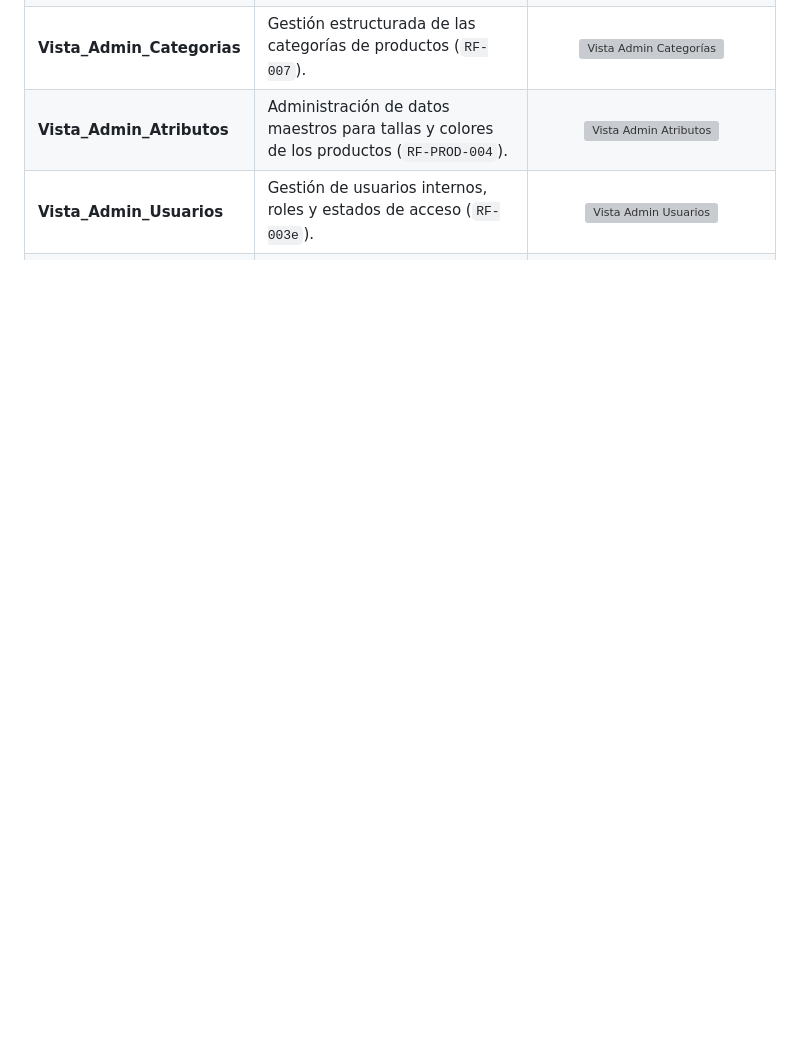
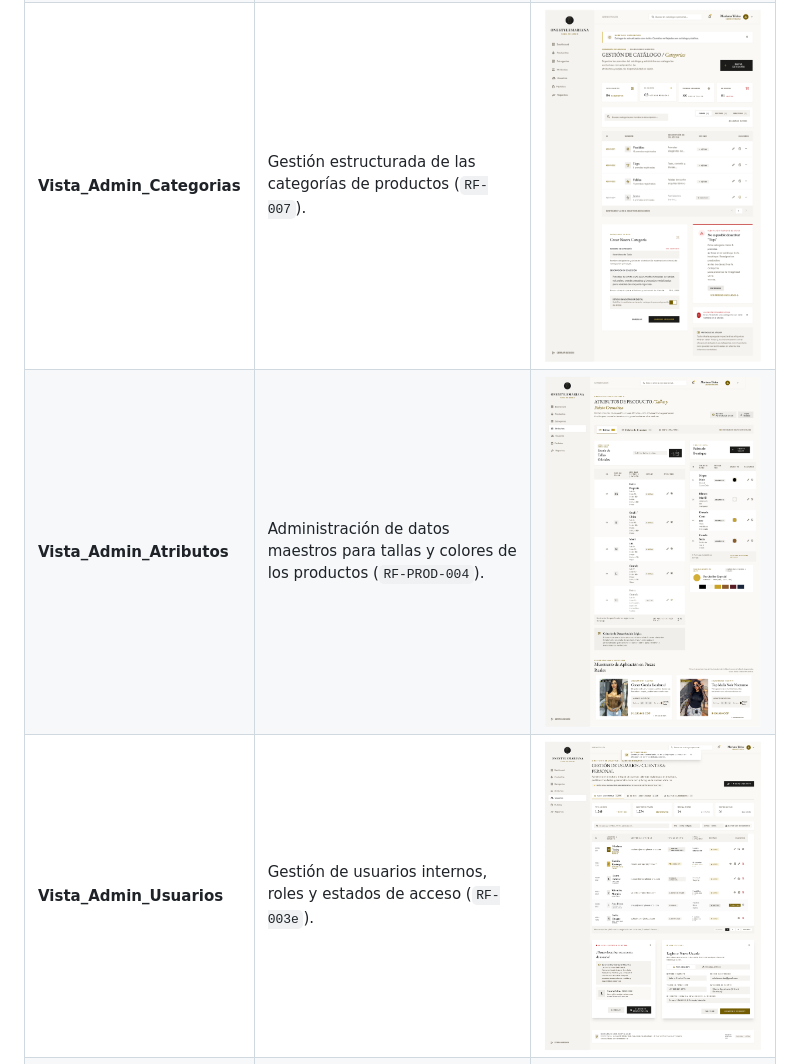
Before and after one commit to holo-t-leds/Concepto-OneStyle-Mariana, a Markdown page: README.md, the part around the change. Rendered like a GitHub page; blank space fills up the shorter version; grey boxes are pictures that could not be loaded.

Commit message:
Update admin views images in README

```diff
--- a/README.md
+++ b/README.md
@@ -75,9 +75,9 @@ El diseño UI/UX del sistema se encuentra disponible para su navegación interac
 | **Página de Error (404)** | Manejo de rutas inexistentes (`RNF-003`). | ![Página de Error (404)](<docs/mockups/404(1).png>) |
 | **Vista_Admin_OMS** | Gestión y trazabilidad del ciclo de vida de los pedidos (`RF-012`). | ![Vista Admin OMS](<docs/mockups/Vista_Admin_OMS – Gestión de pedidos.png>) |
 | **Vista_Admin_Inventario** | Administración CRUD de productos y control del stock disponible (`RF-004, RF-004b, RF-004c, RF-004d, RF-006, RF-PROD-005`). | ![Vista Admin Inventario](<docs/mockups/Vista_Admin_Inventario – Gestión de productos e inventario.png>) |
-| **Vista_Admin_Categorias** | Gestión estructurada de las categorías de productos (`RF-007`). | ![Vista Admin Categorías](docs/mockups/Categorías%20de%20administración%20del%20panel.png) |
-| **Vista_Admin_Atributos** | Administración de datos maestros para tallas y colores de los productos (`RF-PROD-004`). | ![Vista Admin Atributos](docs/mockups/Panel%20de%20administración%20Tallas.png) |
-| **Vista_Admin_Usuarios** | Gestión de usuarios internos, roles y estados de acceso (`RF-003e`). | ![Vista Admin Usuarios](docs/mockups/Panel%20de%20administración%20usuarios.png) |
+| **Vista_Admin_Categorias** | Gestión estructurada de las categorías de productos (`RF-007`). | ![Vista Admin Categorías](docs/mockups/Panel%20admin%20categorías.png) |
+| **Vista_Admin_Atributos** | Administración de datos maestros para tallas y colores de los productos (`RF-PROD-004`). | ![Vista Admin Atributos](docs/mockups/Panel%20Admin%20Tallas.png) |
+| **Vista_Admin_Usuarios** | Gestión de usuarios internos, roles y estados de acceso (`RF-003e`). | ![Vista Admin Usuarios](docs/mockups/Panel%20admin%20usuarios.png) |
 | **Vista_Dashboard** | Consolidación y visualización de indicadores para el análisis administrativo (`RF-013`). | ![Dashboard](<docs/mockups/Vista_Dashboard – Panel de indicadores.png>) |
 | **Vista_Auditoria** | Trazabilidad e historial inmutable de las operaciones realizadas en el sistema (`RF-001, RF-001b, RF-001c, RF-001d`). | ![Vista Auditoría](<docs/mockups/Vista_Auditoria – Registro de operaciones.png>) |
 | **Vista_Admin_FAQ** | Administración y organización del contenido del centro de ayuda (`RF-FAQ-005, RF-FAQ-006, RF-FAQ-007`). | ![Vista Admin FAQ](<docs/mockups/Vista_Admin_FAQ – Administración del centro de ayuda.png>) |
```
